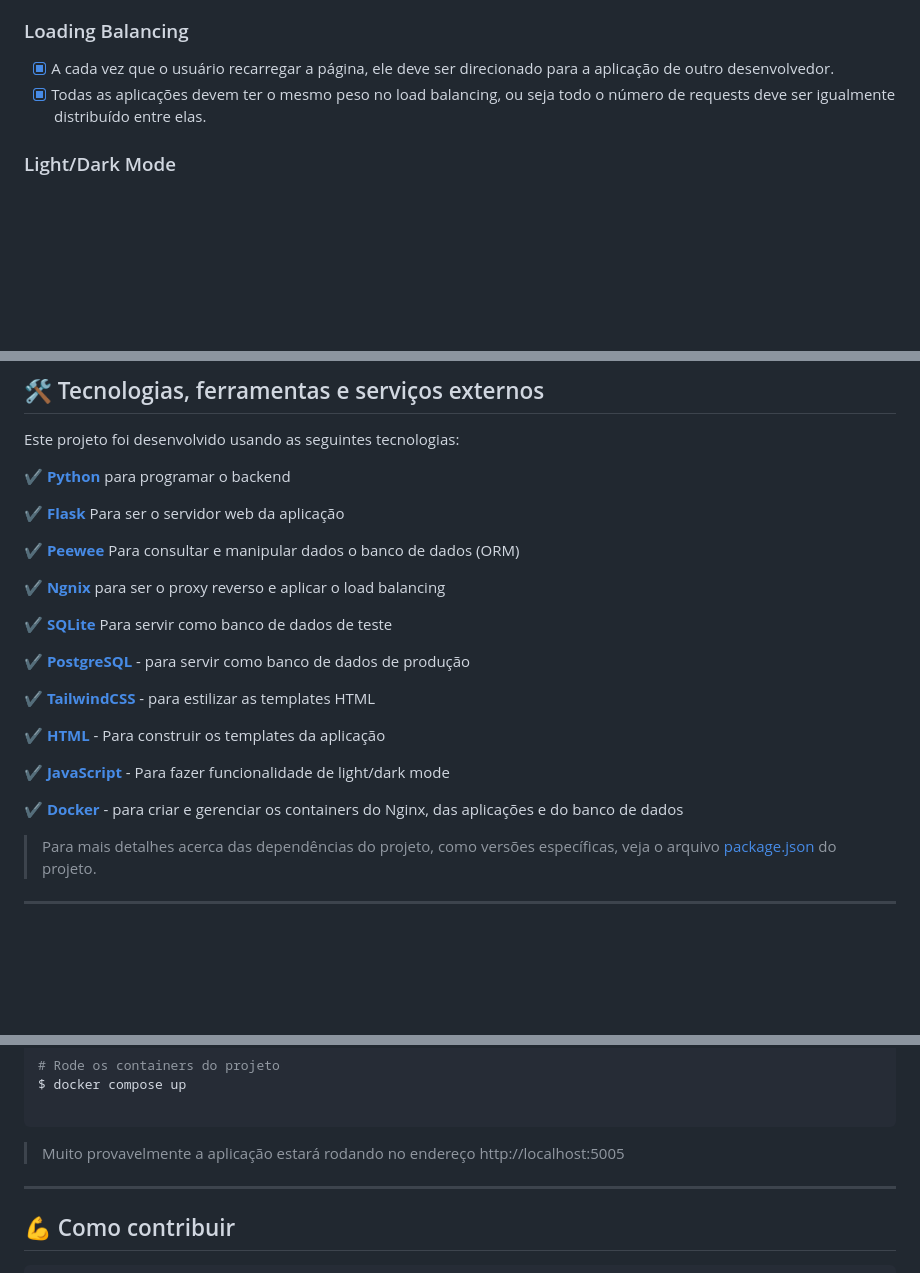
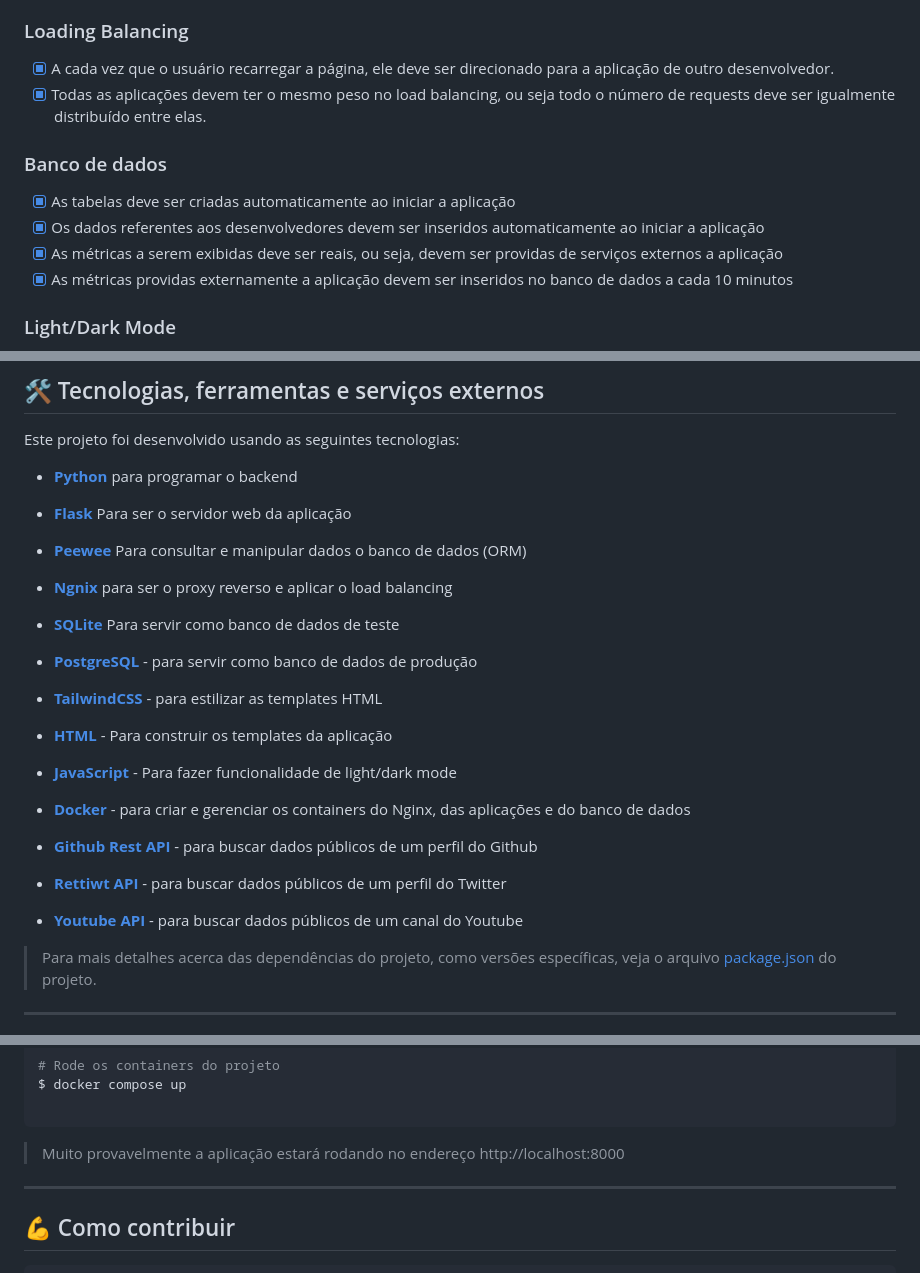
Before and after one commit to JohnPetros/dev-media, a Markdown page: README.md, 3 parts joined by grey strips. Drawn GitHub-style; blank space fills up the shorter version.

Commit message:
📚 docs: add section about database tasks

````diff
--- a/README.md
+++ b/README.md
@@ -87,6 +87,13 @@ Além disso, esse projeto é inspirado em ambos os desafios [Time tracking dashb
 - [x] A cada vez que o usuário recarregar a página, ele deve ser direcionado para a aplicação de outro desenvolvedor.
 - [x] Todas as aplicações devem ter o mesmo peso no load balancing, ou seja todo o número de requests deve ser igualmente distribuído entre elas.
 
+### Banco de dados
+
+- [x] As tabelas deve ser criadas automaticamente ao iniciar a aplicação
+- [x] Os dados referentes aos desenvolvedores devem ser inseridos automaticamente ao iniciar a aplicação
+- [x] As métricas a serem exibidas deve ser reais, ou seja, devem ser providas de serviços externos a aplicação
+- [x] As métricas providas externamente a aplicação devem ser inseridos no banco de dados a cada 10 minutos
+
 ### Light/Dark Mode
 
 - [x] O usuário pode escolher o tema da aplicação (light ou dark)
@@ -101,25 +108,31 @@ Além disso, esse projeto é inspirado em ambos os desafios [Time tracking dashb
 
 Este projeto foi desenvolvido usando as seguintes tecnologias:
 
-✔️ **[Python](https://www.python.org/)** para programar o backend
+- **[Python](https://www.python.org/)** para programar o backend
 
-✔️ **[Flask](https://flask.palletsprojects.com/en/3.0.x/)** Para ser o servidor web da aplicação
+- **[Flask](https://flask.palletsprojects.com/en/3.0.x/)** Para ser o servidor web da aplicação
 
-✔️ **[Peewee](https://docs.peewee-orm.com/en/latest/)** Para consultar e manipular dados o banco de dados (ORM)
+- **[Peewee](https://docs.peewee-orm.com/en/latest/)** Para consultar e manipular dados o banco de dados (ORM)
 
-✔️ **[Ngnix](https://nginx.org/en/)** para ser o proxy reverso e aplicar o load balancing
+- **[Ngnix](https://nginx.org/en/)** para ser o proxy reverso e aplicar o load balancing
 
-✔️ **[SQLite](https://sqlite.org/)** Para servir como banco de dados de teste
+- **[SQLite](https://sqlite.org/)** Para servir como banco de dados de teste
 
-✔️ **[PostgreSQL](postgresql)** - para servir como banco de dados de produção
+- **[PostgreSQL](postgresql)** - para servir como banco de dados de produção
 
-✔️ **[TailwindCSS](https://tailwindcss.com/)** - para estilizar as templates HTML
+- **[TailwindCSS](https://tailwindcss.com/)** - para estilizar as templates HTML
 
-✔️ **[HTML](https://developer.mozilla.org/pt-BR/docs/Web/HTML)** - Para construir os templates da aplicação
+- **[HTML](https://developer.mozilla.org/pt-BR/docs/Web/HTML)** - Para construir os templates da aplicação
 
-✔️ **[JavaScript](https://developer.mozilla.org/pt-BR/docs/Web/JavaScript)** - Para fazer  funcionalidade de light/dark mode
+- **[JavaScript](https://developer.mozilla.org/pt-BR/docs/Web/JavaScript)** - Para fazer  funcionalidade de light/dark mode
 
-✔️ **[Docker](https://www.docker.com/)** - para criar e gerenciar os containers do Nginx, das aplicações e do banco de dados
+- **[Docker](https://www.docker.com/)** - para criar e gerenciar os containers do Nginx, das aplicações e do banco de dados
+
+- **[Github Rest API](https://docs.github.com/pt/rest?apiVersion=2022-11-28)** - para buscar dados públicos de um perfil do Github
+
+- **[Rettiwt API](https://docs.github.com/pt/rest?apiVersion=2022-11-28)** - para buscar dados públicos de um perfil do Twitter
+
+- **[Youtube API](https://developers.google.com/youtube/v3?hl=pt-br)** - para buscar dados públicos de um canal do Youtube
 
 > Para mais detalhes acerca das dependências do projeto, como versões específicas, veja o arquivo [package.json](https://github.com/JohnPetros/dev-media/blob/main/package.json) do projeto.
 
@@ -153,7 +166,7 @@ $ docker compose up
 
 ```
 
-> Muito provavelmente a aplicação estará rodando no endereço http://localhost:5005
+> Muito provavelmente a aplicação estará rodando no endereço http://localhost:8000
 
 ---
 
````
